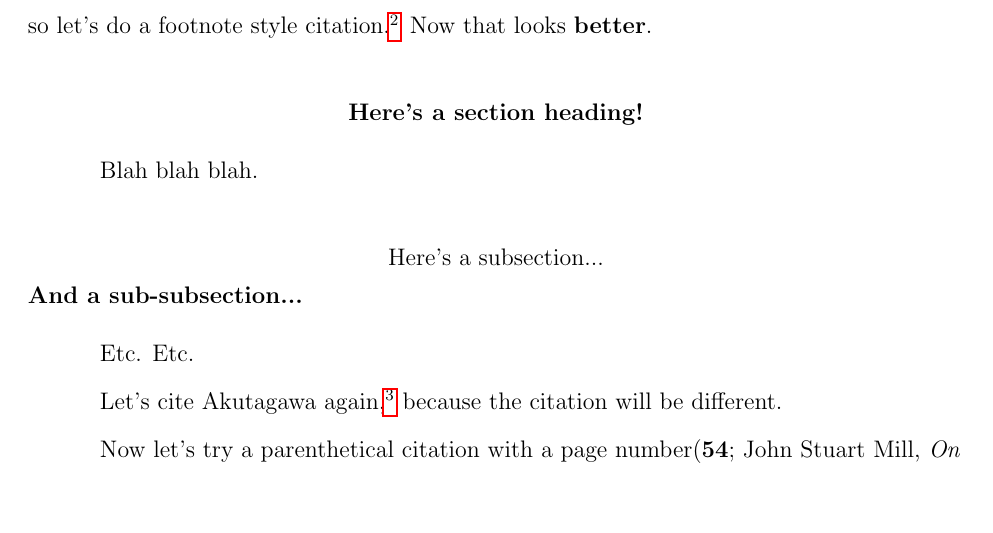
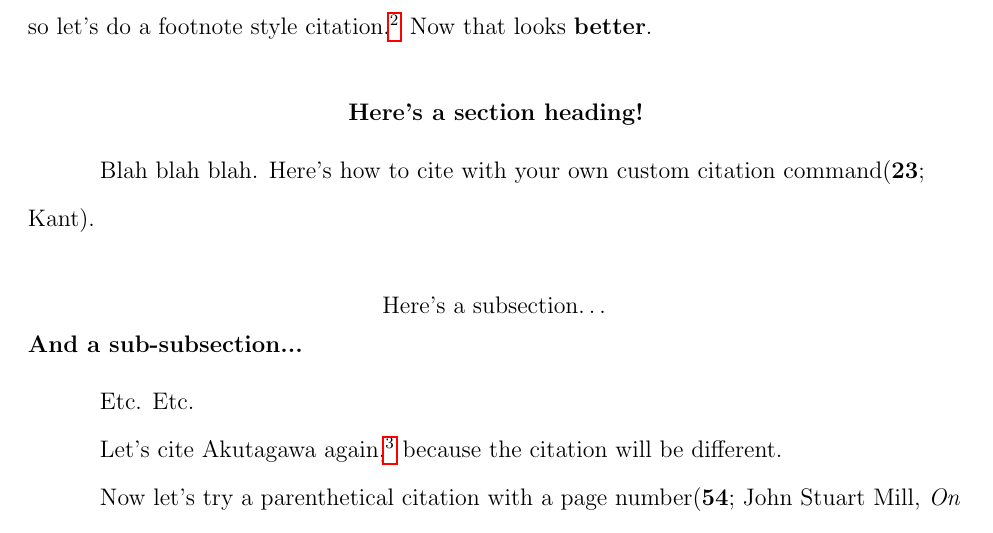
Before and after one commit to echawk/vu-latex-templates, a LaTeX problem sheet (examples/Christ-College/example.tex): part of page 2 of 3, cut so that both start at the same text, the shorter picture padded with empty space. Compiled offline with pdfLaTeX.

Commit message:
Added an example of a custom citation command to the chicago style template and the example Christ College paper

```diff
--- a/examples/Christ-College/example.tex
+++ b/examples/Christ-College/example.tex
@@ -16,6 +16,7 @@
 	\\ \hfill John Doe
 	\\ \hfill CC110 }
 \renewcommand\headrulewidth{0pt} %gets rid of the bar > sets it to 0pt
+\newcommand{\ccparencite}[1]{(\citeauthor{#1})}
 
 \title{My Very Important Paper (Due Saturday)}
 \subtitle{}
@@ -41,9 +42,9 @@ do a footnote style citation\autocite{akut, 34}. Now that looks \textbf{better}.
 \section{Here's a section heading!}
 
 
-Blah blah blah.
+Blah blah blah. Here's how to cite with your own custom citation command\ccparencite{kant, 23}.
 
-\subsection{Here's a subsection...}
+\subsection{Here's a subsection\ldots}
 \subsubsection{And a sub-subsection...}
 
 Etc. Etc.
```
Also changed, not shown: chicago.tex (+3 -0 lines).
